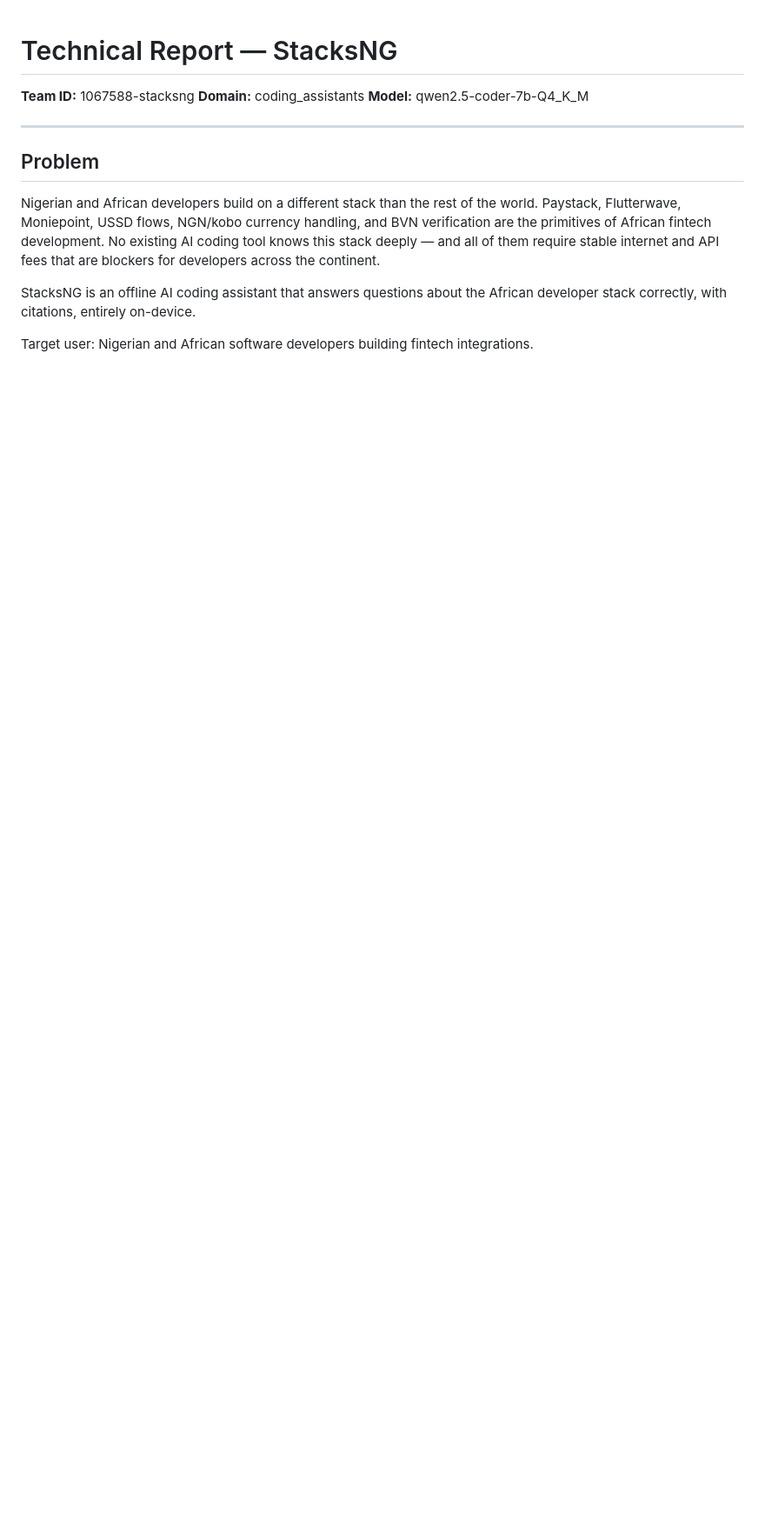
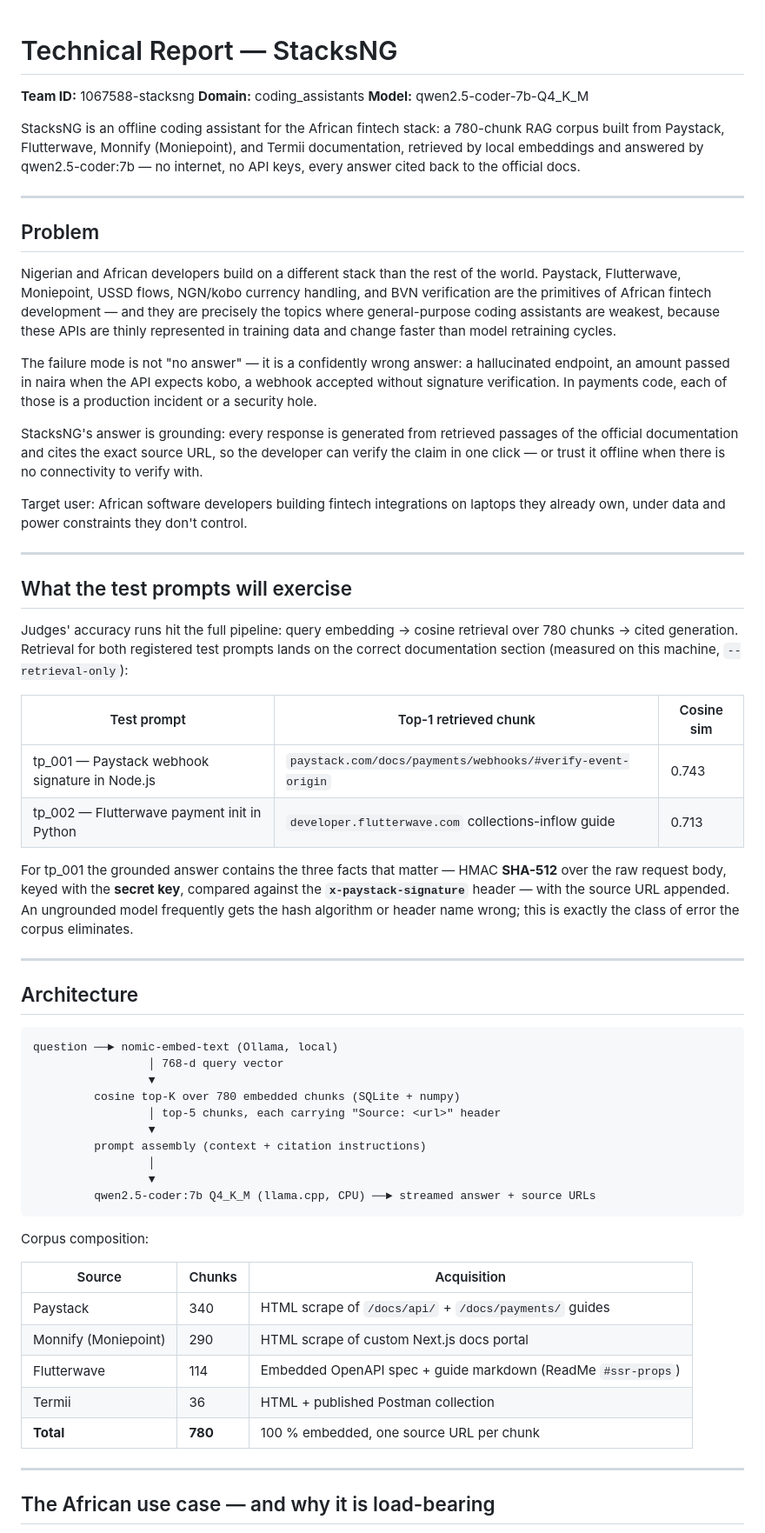
Before and after one commit to dannwaneri/stacksng, a Markdown page: REPORT.md, the part around one of its changes. Shown at 87% size. GitHub-like rendering; blank space fills up the shorter version.

````diff
--- a/REPORT.md
+++ b/REPORT.md
@@ -4,17 +4,84 @@
 **Domain:** coding_assistants
 **Model:** qwen2.5-coder-7b-Q4_K_M
 
+StacksNG is an offline coding assistant for the African fintech stack: a
+780-chunk RAG corpus built from Paystack, Flutterwave, Monnify (Moniepoint),
+and Termii documentation, retrieved by local embeddings and answered by
+qwen2.5-coder:7b — no internet, no API keys, every answer cited back to the
+official docs.
+
 ---
 
 ## Problem
 
-Nigerian and African developers build on a different stack than the rest of the world.
-Paystack, Flutterwave, Moniepoint, USSD flows, NGN/kobo currency handling, and BVN
-verification are the primitives of African fintech development. No existing AI coding
-tool knows this stack deeply — and all of them require stable internet and API fees
-that are blockers for developers across the continent.
+Nigerian and African developers build on a different stack than the rest of
+the world. Paystack, Flutterwave, Moniepoint, USSD flows, NGN/kobo currency
+handling, and BVN verification are the primitives of African fintech
+development — and they are precisely the topics where general-purpose coding
+assistants are weakest, because these APIs are thinly represented in training
+data and change faster than model retraining cycles.
 
-StacksNG is an offline AI coding assistant that answers questions about the African
-developer stack correctly, with citations, entirely on-device.
+The failure mode is not "no answer" — it is a confidently wrong answer: a
+hallucinated endpoint, an amount passed in naira when the API expects kobo, a
+webhook accepted without signature verification. In payments code, each of
+those is a production incident or a security hole.
 
-Target user: Nigerian and African software developers building fintech integrations.
+StacksNG's answer is grounding: every response is generated from retrieved
+passages of the official documentation and cites the exact source URL, so the
+developer can verify the claim in one click — or trust it offline when there
+is no connectivity to verify with.
+
+Target user: African software developers building fintech integrations on
+laptops they already own, under data and power constraints they don't control.
+
+---
+
+## What the test prompts will exercise
+
+Judges' accuracy runs hit the full pipeline: query embedding → cosine
+retrieval over 780 chunks → cited generation. Retrieval for both registered
+test prompts lands on the correct documentation section (measured on this
+machine, `--retrieval-only`):
+
+| Test prompt | Top-1 retrieved chunk | Cosine sim |
+|---|---|---|
+| tp_001 — Paystack webhook signature in Node.js | `paystack.com/docs/payments/webhooks/#verify-event-origin` | 0.743 |
+| tp_002 — Flutterwave payment init in Python | `developer.flutterwave.com` collections-inflow guide | 0.713 |
+
+For tp_001 the grounded answer contains the three facts that matter — HMAC
+**SHA-512** over the raw request body, keyed with the **secret key**, compared
+against the **`x-paystack-signature`** header — with the source URL appended.
+An ungrounded model frequently gets the hash algorithm or header name wrong;
+this is exactly the class of error the corpus eliminates.
+
+---
+
+## Architecture
+
+```
+question ──► nomic-embed-text (Ollama, local)
+                 │ 768-d query vector
+                 ▼
+         cosine top-K over 780 embedded chunks (SQLite + numpy)
+                 │ top-5 chunks, each carrying "Source: <url>" header
+                 ▼
+         prompt assembly (context + citation instructions)
+                 │
+                 ▼
+         qwen2.5-coder:7b Q4_K_M (llama.cpp, CPU) ──► streamed answer + source URLs
+```
+
+Corpus composition:
+
+| Source | Chunks | Acquisition |
+|---|---|---|
+| Paystack | 340 | HTML scrape of `/docs/api/` + `/docs/payments/` guides |
+| Monnify (Moniepoint) | 290 | HTML scrape of custom Next.js docs portal |
+| Flutterwave | 114 | Embedded OpenAPI spec + guide markdown (ReadMe `#ssr-props`) |
+| Termii | 36 | HTML + published Postman collection |
+| **Total** | **780** | 100 % embedded, one source URL per chunk |
+
+---
+
+## The African use case — and why it is load-bearing
+
````
Also changed, not shown: other parts of REPORT.md (+91 -27 lines).
